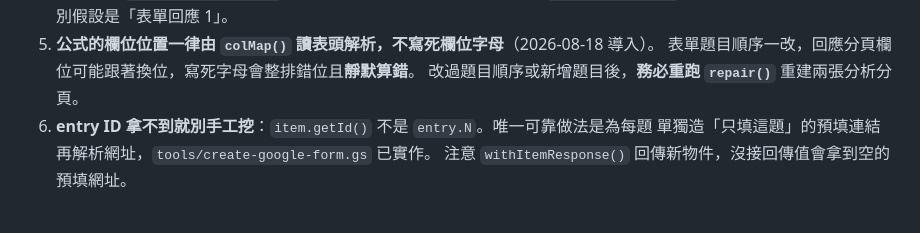
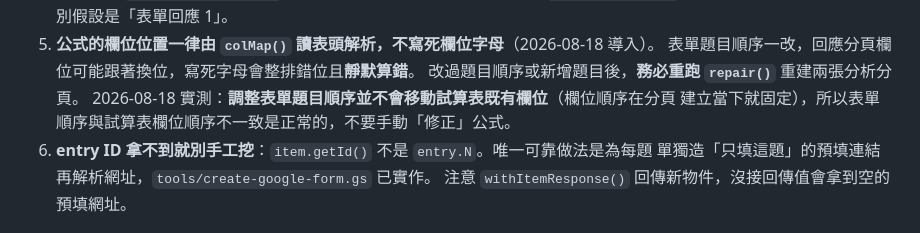
Before and after one commit to philia81301-commits/weight-maintain-clinic, a Markdown page: agents.md, the part around the change. GitHub-like rendering.

```diff
--- a/agents.md
+++ b/agents.md
@@ -94,6 +94,8 @@
 5. **公式的欄位位置一律由 `colMap()` 讀表頭解析，不寫死欄位字母**（2026-08-18 導入）。
    表單題目順序一改，回應分頁欄位可能跟著換位，寫死字母會整排錯位且**靜默算錯**。
    改過題目順序或新增題目後，**務必重跑 `repair()`** 重建兩張分析分頁。
+   2026-08-18 實測：**調整表單題目順序並不會移動試算表既有欄位**（欄位順序在分頁
+   建立當下就固定），所以表單順序與試算表欄位順序不一致是正常的，不要手動「修正」公式。
 6. **entry ID 拿不到就別手工挖**：`item.getId()` 不是 `entry.N`。唯一可靠做法是為每題
    單獨造「只填這題」的預填連結再解析網址，`tools/create-google-form.gs` 已實作。
    注意 `withItemResponse()` 回傳新物件，沒接回傳值會拿到空的預填網址。
```
Also changed, not shown: docs/google-form-fields.md (+17 -2 lines).
